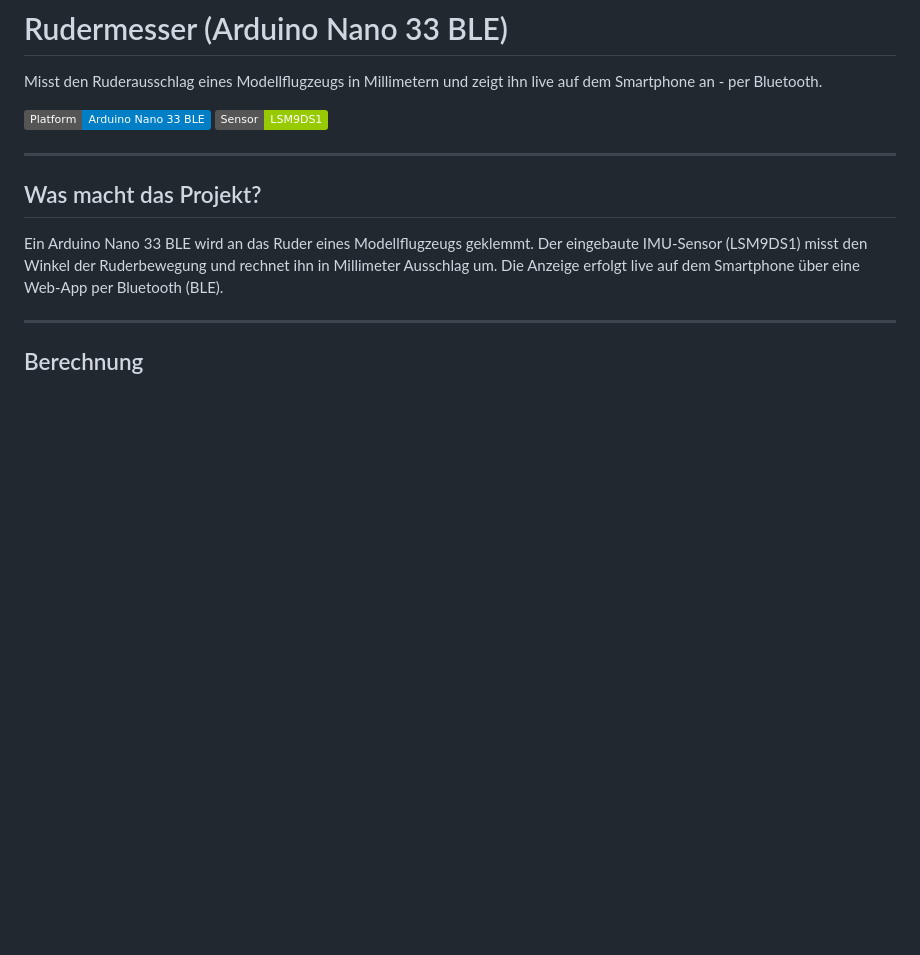
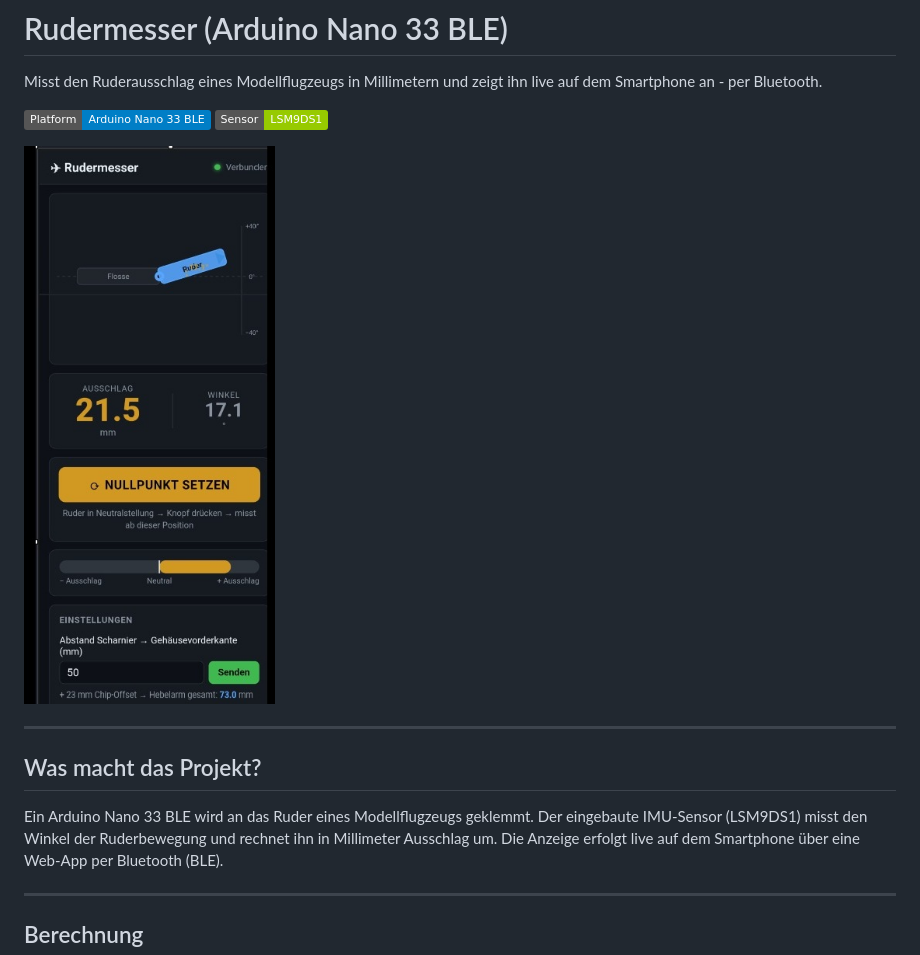
Before and after one commit to DDE317/Rudermessen, a Markdown page: README.md, the part around the change. Drawn GitHub-style; pictures changed too: Page.jpg (added); badges without logos; blank space fills up the shorter version.

Commit message:
App Screenshot hinzugefuegt

```diff
--- a/README.md
+++ b/README.md
@@ -3,6 +3,8 @@
 Misst den Ruderausschlag eines Modellflugzeugs in Millimetern und zeigt ihn live auf dem Smartphone an - per Bluetooth.
 
 ![Platform](https://img.shields.io/badge/Platform-Arduino%20Nano%2033%20BLE-blue) ![Sensor](https://img.shields.io/badge/Sensor-LSM9DS1-green)
+
+<img src="Page.jpg" width="350" alt="Rudermesser App"/>
 
 ---
 
```
